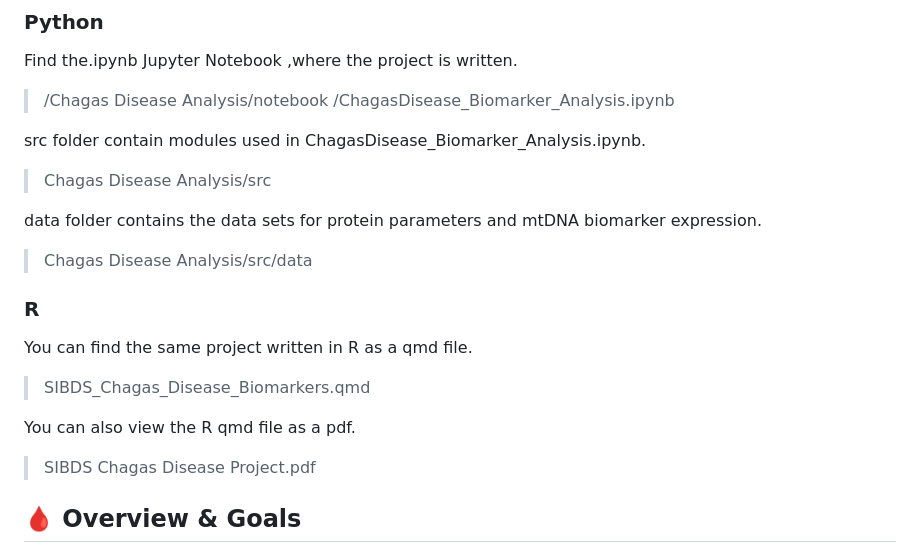
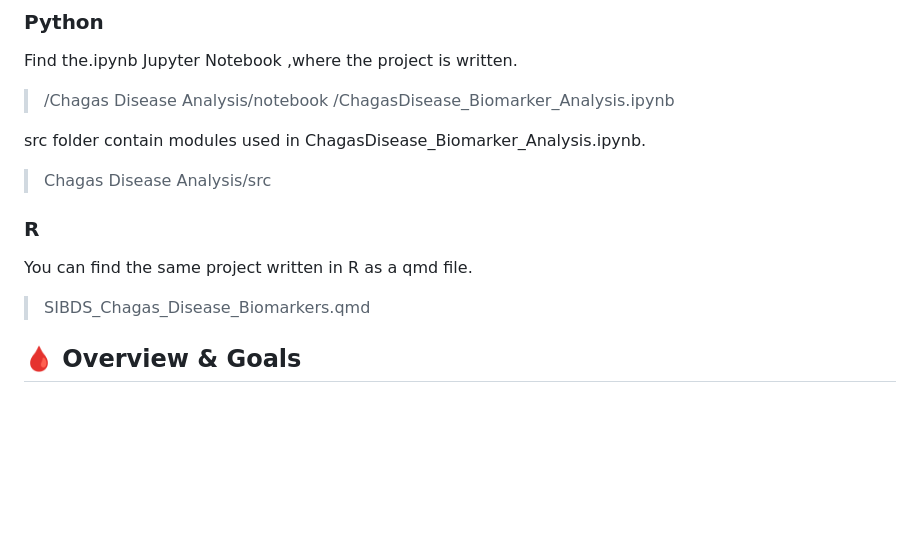
Before and after one commit to JulJulien/Chagas_Disease_Biomarker_Analysis, a Markdown page: README.md, the part around the change. Drawn GitHub-style; blank space fills up the shorter version.

Commit message:
Update README to remove obsolete data references
Removed outdated information about data folder and R file.

```diff
--- a/README.md
+++ b/README.md
@@ -11,17 +11,11 @@ src folder contain modules used in ChagasDisease_Biomarker_Analysis.ipynb.
 
 >Chagas Disease Analysis/src
 
-data folder contains the data sets for protein parameters and mtDNA biomarker expression.
-
->Chagas Disease Analysis/src/data
-
 
 ### R
 You can find the same project written in R as a qmd file.
 >SIBDS_Chagas_Disease_Biomarkers.qmd
 
-You can also view the R qmd file as a pdf.
->SIBDS Chagas Disease Project.pdf
 
 
 ## 🩸 Overview & Goals
```
